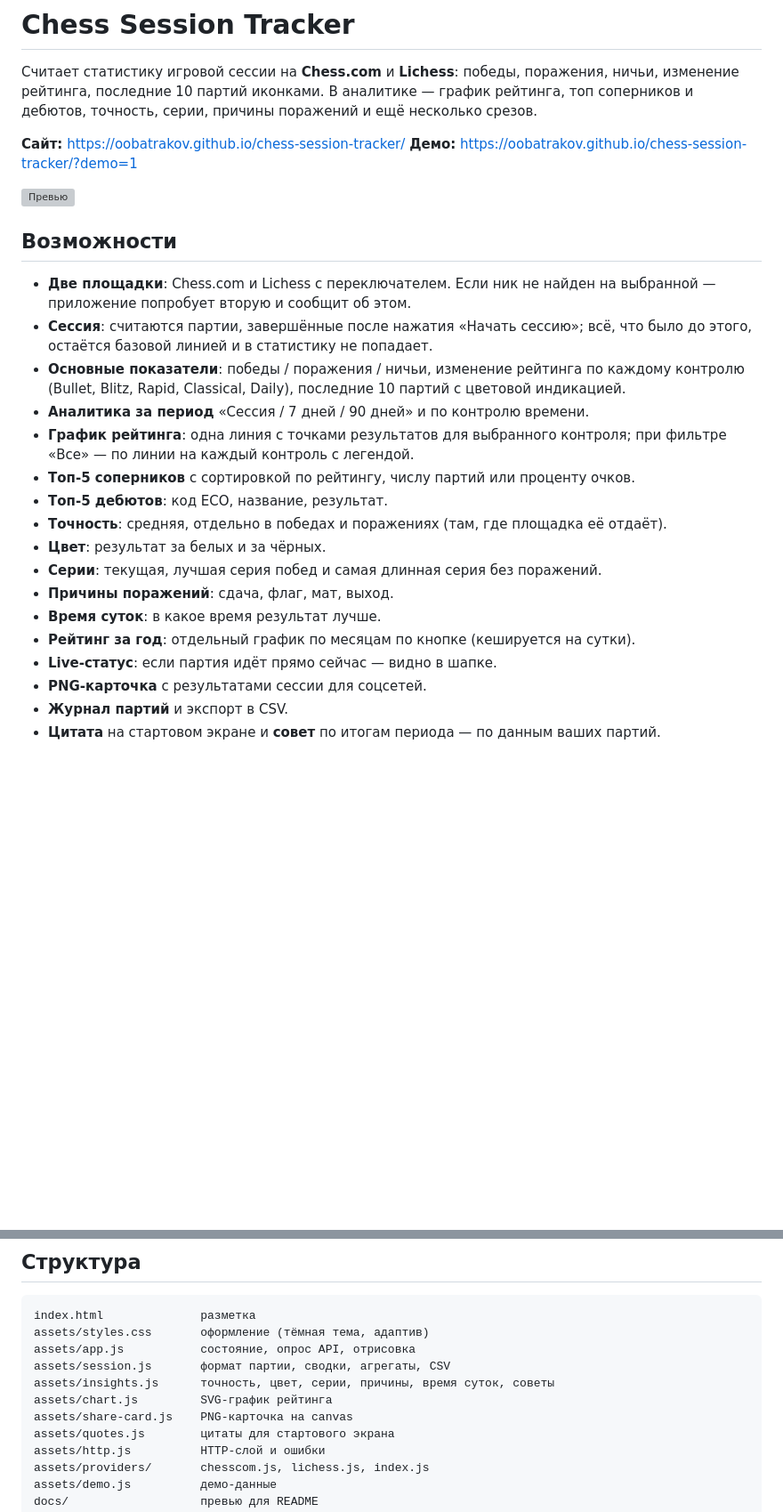
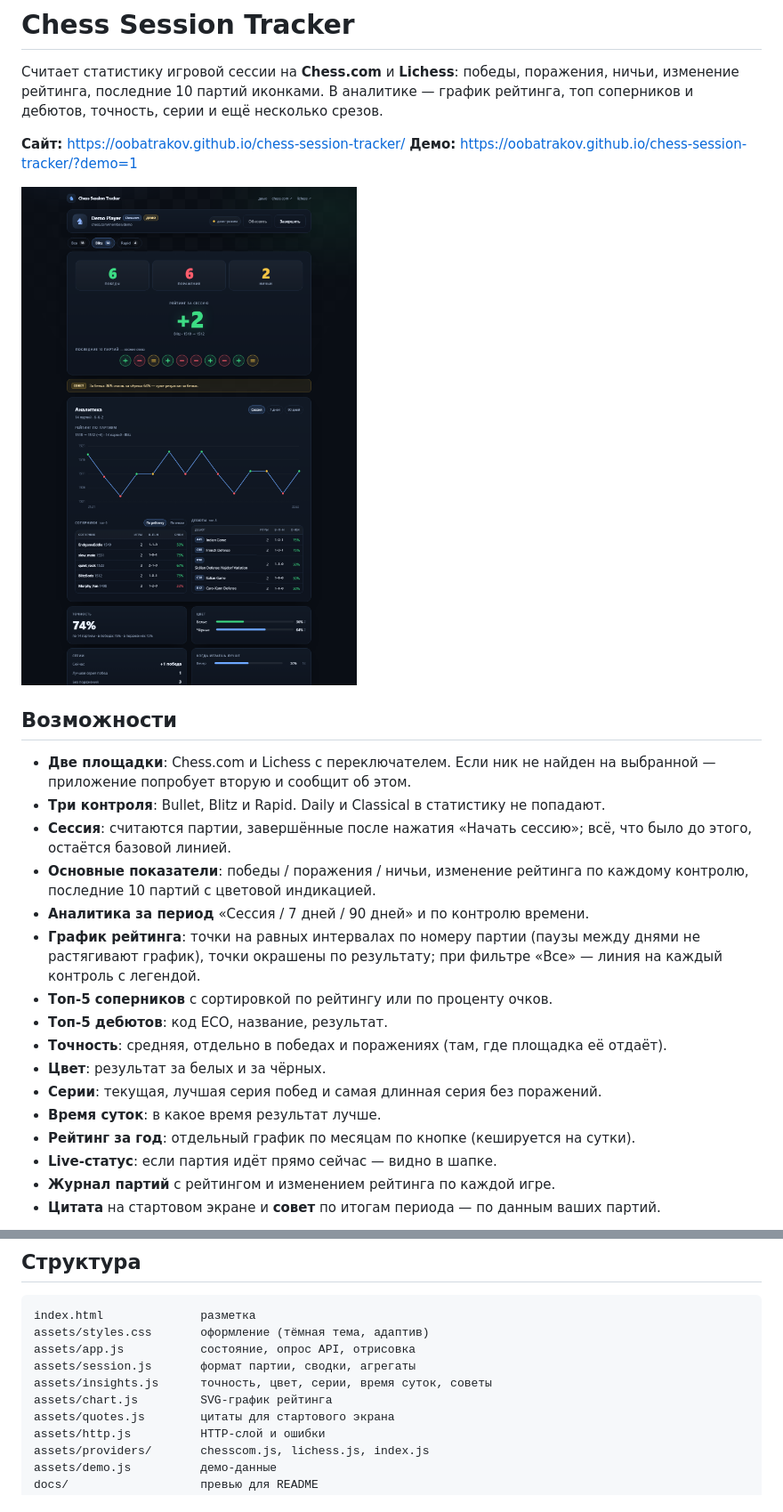
Before and after one commit to oobatrakov/chess-session-tracker, a Markdown page: README.md, 2 parts joined by grey strips. Shown at 89% size. GitHub-like rendering; pictures changed too: docs/preview.png (added); blank space fills up the shorter version; grey boxes are pictures that could not be loaded.

```diff
--- a/README.md
+++ b/README.md
@@ -2,7 +2,7 @@
 
 Считает статистику игровой сессии на **Chess.com** и **Lichess**: победы, поражения, ничьи,
 изменение рейтинга, последние 10 партий иконками. В аналитике — график рейтинга, топ соперников и
-дебютов, точность, серии, причины поражений и ещё несколько срезов.
+дебютов, точность, серии и ещё несколько срезов.
 
 **Сайт:** https://oobatrakov.github.io/chess-session-tracker/
 **Демо:** https://oobatrakov.github.io/chess-session-tracker/?demo=1
@@ -13,22 +13,21 @@
 
 - **Две площадки**: Chess.com и Lichess с переключателем. Если ник не найден на выбранной —
   приложение попробует вторую и сообщит об этом.
+- **Три контроля**: Bullet, Blitz и Rapid. Daily и Classical в статистику не попадают.
 - **Сессия**: считаются партии, завершённые после нажатия «Начать сессию»; всё, что было до этого,
-  остаётся базовой линией и в статистику не попадает.
-- **Основные показатели**: победы / поражения / ничьи, изменение рейтинга по каждому контролю
-  (Bullet, Blitz, Rapid, Classical, Daily), последние 10 партий с цветовой индикацией.
+  остаётся базовой линией.
+- **Основные показатели**: победы / поражения / ничьи, изменение рейтинга по каждому контролю,
+  последние 10 партий с цветовой индикацией.
 - **Аналитика за период** «Сессия / 7 дней / 90 дней» и по контролю времени.
-- **График рейтинга**: одна линия с точками результатов для выбранного контроля; при фильтре «Все» —
-  по линии на каждый контроль с легендой.
-- **Топ-5 соперников** с сортировкой по рейтингу, числу партий или проценту очков.
+- **График рейтинга**: точки на равных интервалах по номеру партии (паузы между днями не растягивают
+  график), точки окрашены по результату; при фильтре «Все» — линия на каждый контроль с легендой.
+- **Топ-5 соперников** с сортировкой по рейтингу или по проценту очков.
 - **Топ-5 дебютов**: код ECO, название, результат.
 - **Точность**: средняя, отдельно в победах и поражениях (там, где площадка её отдаёт).
 - **Цвет**: результат за белых и за чёрных.
 - **Серии**: текущая, лучшая серия побед и самая длинная серия без поражений.
-- **Причины поражений**: сдача, флаг, мат, выход.
 - **Время суток**: в какое время результат лучше.
 - **Рейтинг за год**: отдельный график по месяцам по кнопке (кешируется на сутки).
 - **Live-статус**: если партия идёт прямо сейчас — видно в шапке.
-- **PNG-карточка** с результатами сессии для соцсетей.
-- **Журнал партий** и экспорт в CSV.
+- **Журнал партий** с рейтингом и изменением рейтинга по каждой игре.
 - **Цитата** на стартовом экране и **совет** по итогам периода — по данным ваших партий.
@@ -98,10 +95,9 @@
 index.html              разметка
 assets/styles.css       оформление (тёмная тема, адаптив)
 assets/app.js           состояние, опрос API, отрисовка
-assets/session.js       формат партии, сводки, агрегаты, CSV
-assets/insights.js      точность, цвет, серии, причины, время суток, советы
+assets/session.js       формат партии, сводки, агрегаты
+assets/insights.js      точность, цвет, серии, время суток, советы
 assets/chart.js         SVG-график рейтинга
-assets/share-card.js    PNG-карточка на canvas
 assets/quotes.js        цитаты для стартового экрана
 assets/http.js          HTTP-слой и ошибки
 assets/providers/       chesscom.js, lichess.js, index.js
```
Also changed, not shown: other parts of README.md (+5 -7 lines), 8 other files.
